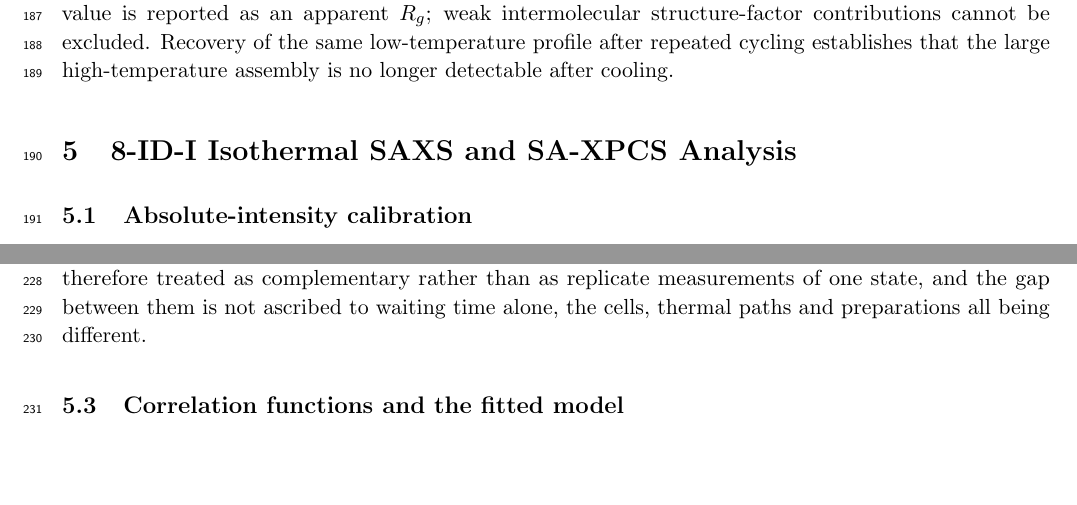
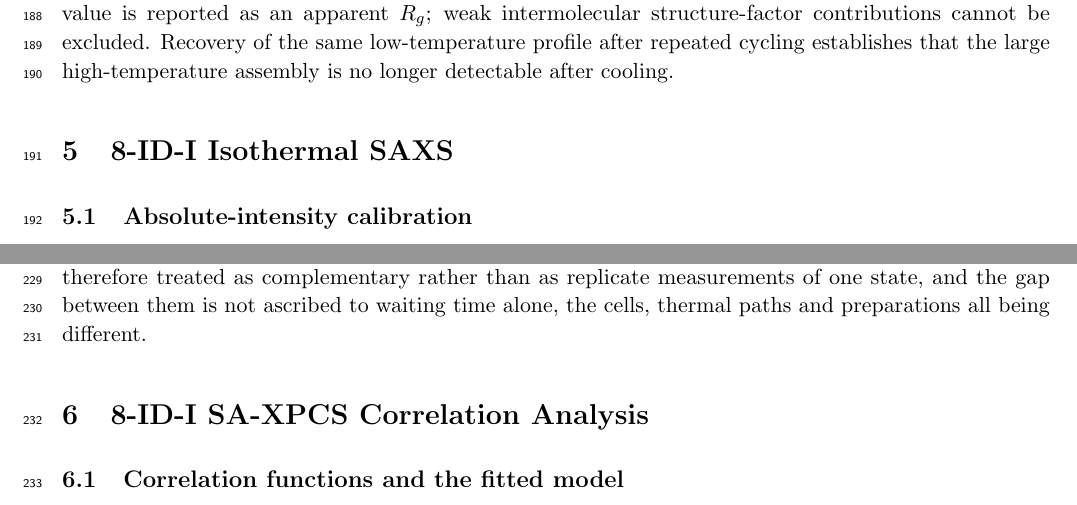
Before and after one commit to qzhang234/PubCode-2021-IDPP, a LaTeX document (manuscript/si.tex): two parts of pages 6 and 7 of 23, joined at a grey line, cut so that both start at the same text, the shorter picture padded with empty space. Compiled offline with pdfLaTeX.

Commit message:
Split the 8-ID-I section into SAXS and SA-XPCS
The old section 5 carried two different analyses of the same frames --
averaging gives I(Q), correlating gives g2 -- across six subsections, the
largest section in the document.  They are now separate:

  5  8-ID-I Isothermal SAXS          (calibration, isothermal evolution)
  6  8-ID-I SA-XPCS Correlation Analysis
                                     (model, contrast, global fitting,
                                      length-scale-dependent parameters)

which mirrors how Figure 1 frames the experiment and makes the SI symmetric
with section 4, one beamline and one analysis chain per section.  Reversibility,
code and AI shift to 7, 8 and 9.

No content moved, so the figure citation order is unchanged.  Cross-references
follow the labels: the main text now renders SI Section 3, 6.3 and 7.2, and the
generated table of contents picked up the new numbering on its own.

Co-Authored-By: Claude Opus 5 (1M context) <noreply@anthropic.com>

```diff
--- a/manuscript/si.tex
+++ b/manuscript/si.tex
@@ -141,8 +141,8 @@ For reference, the cross-$\beta$ pattern is reported at approximately 4.7--4.8~\
 
 The fitted size is molecular in scale and is consistent with a dispersed, unassembled low-temperature state rather than persistent mesoscale aggregates. Because the protein concentration is high, this value is reported as an apparent $R_g$; weak intermolecular structure-factor contributions cannot be excluded. Recovery of the same low-temperature profile after repeated cycling establishes that the large high-temperature assembly is no longer detectable after cooling.
 
-\section{8-ID-I Isothermal SAXS and SA-XPCS Analysis}
-\label{sec:b8}
+\section{8-ID-I Isothermal SAXS}
+\label{sec:b8saxs}
 \subsection{Absolute-intensity calibration}
 For the 8-ID-I data, the differential scattering cross section was calculated as
 \begin{equation}
@@ -159,6 +159,8 @@ Sample transmission was obtained from ion chambers immediately upstream and down
 \subsection{Isothermal SAXS evolution at \SI{30}{\degreeCelsius}}
 Figure~\ref{fig:S8} shows the full SAXS sequence. At $t_w=0$, the profile is close to the \SI{6}{\degreeCelsius} reference. The low-$Q$ intensity then increases continuously and ultimately by more than two orders of magnitude, documenting progressive growth of mesoscale density contrast. The profile remains broad throughout, consistent with hierarchical network development rather than selection of a narrow domain spacing. The most pronounced increase occurs between $t_w=4088$ and 5039~s, after which the intensity continues to grow through 7863~s. This growth is what eventually brings the low-$Q$ coherent intensity above the level at which a two-step correlation function can be resolved, and is therefore the origin of the $t_w\ge5039$~s restriction. The correlation analysis in Figure~\ref{MT-fig:xpcs} of the main text uses $t_w=5039$--7863~s; earlier scattering was insufficient for reliable two-step correlations at the \SI{20}{\micro\second} frame time. Over the $0.012<Q<0.033$~\Ainv{} interval common to both beamlines---narrower at the top end than the $0.012<Q<0.040$~\Ainv{} range behind the slopes quoted in the main text---the 12-ID-B \SI{30}{\degreeCelsius} profiles give power-law slopes of $-3.09$ (Reference) and $-3.07$ (Measurement), whereas the isothermal 8-ID-I series steepens from $-1.07$ at $t_w=0$ through $-1.78$ at 4088~s to $-2.45$ at 5039~s, and then stops. The last four groups give $-2.675$, $-2.670$, $-2.642$ and $-2.644$, a spread of 0.03 across the final \SI{1894}{\second}, against a step of 0.23 in the interval immediately before. Over those same \SI{32}{\minute} the intensity averaged over $0.004<Q<0.008$~\Ainv{} still grows by a factor of 1.7, so the low-$Q$ scattering keeps gaining amplitude at an essentially fixed shape. Within the window measured, then, the isothermal series is not simply en route to the 12-ID-B exponent: its shape stopped evolving about half an hour before the series ended, roughly 0.4 short of $-3.08$. The two datasets are therefore treated as complementary rather than as replicate measurements of one state, and the gap between them is not ascribed to waiting time alone, the cells, thermal paths and preparations all being different.
 
+\section{8-ID-I SA-XPCS Correlation Analysis}
+\label{sec:b8xpcs}
 \subsection{Correlation functions and the fitted model}
 The intensity autocorrelation function was calculated with a multi-tau algorithm,
 \begin{equation}
```
Also changed, not shown: 3 other files.
